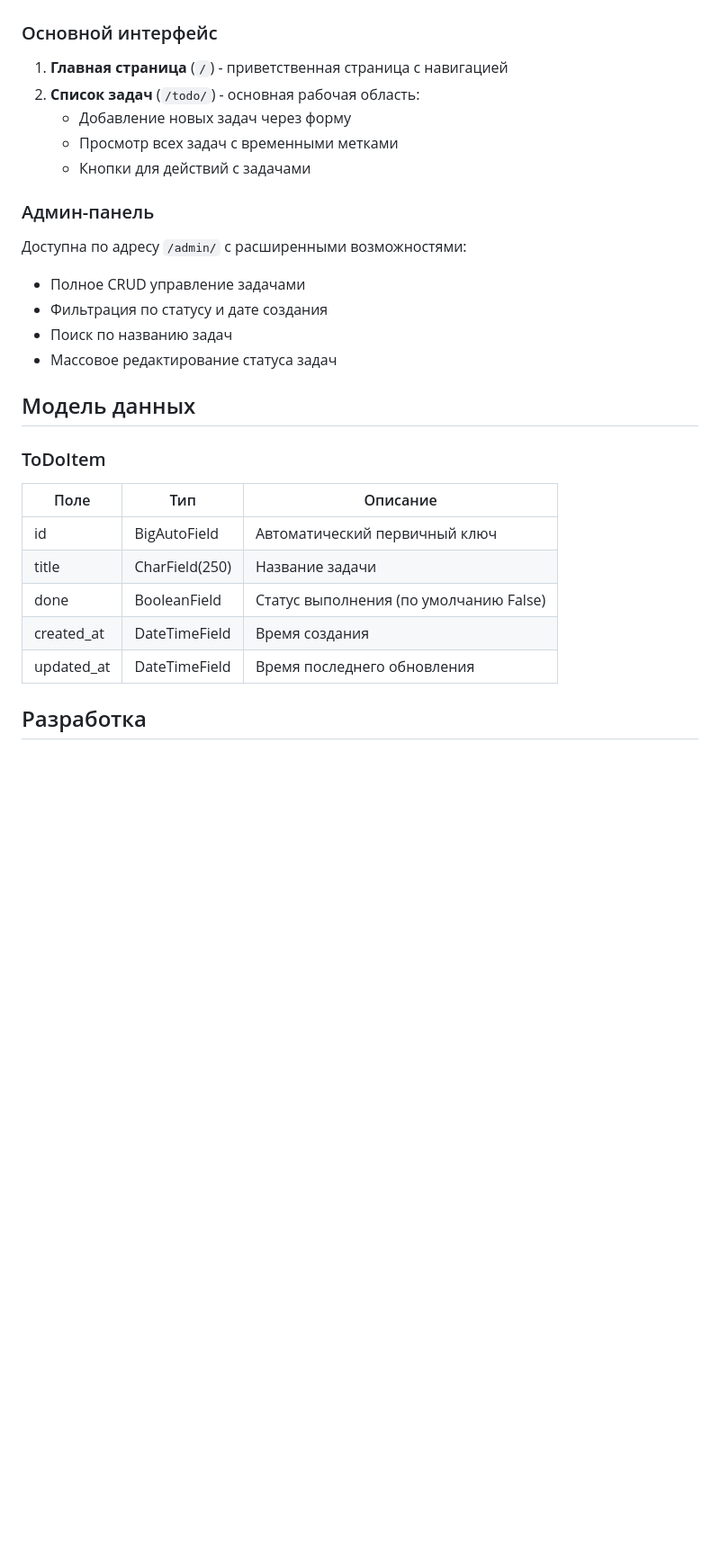
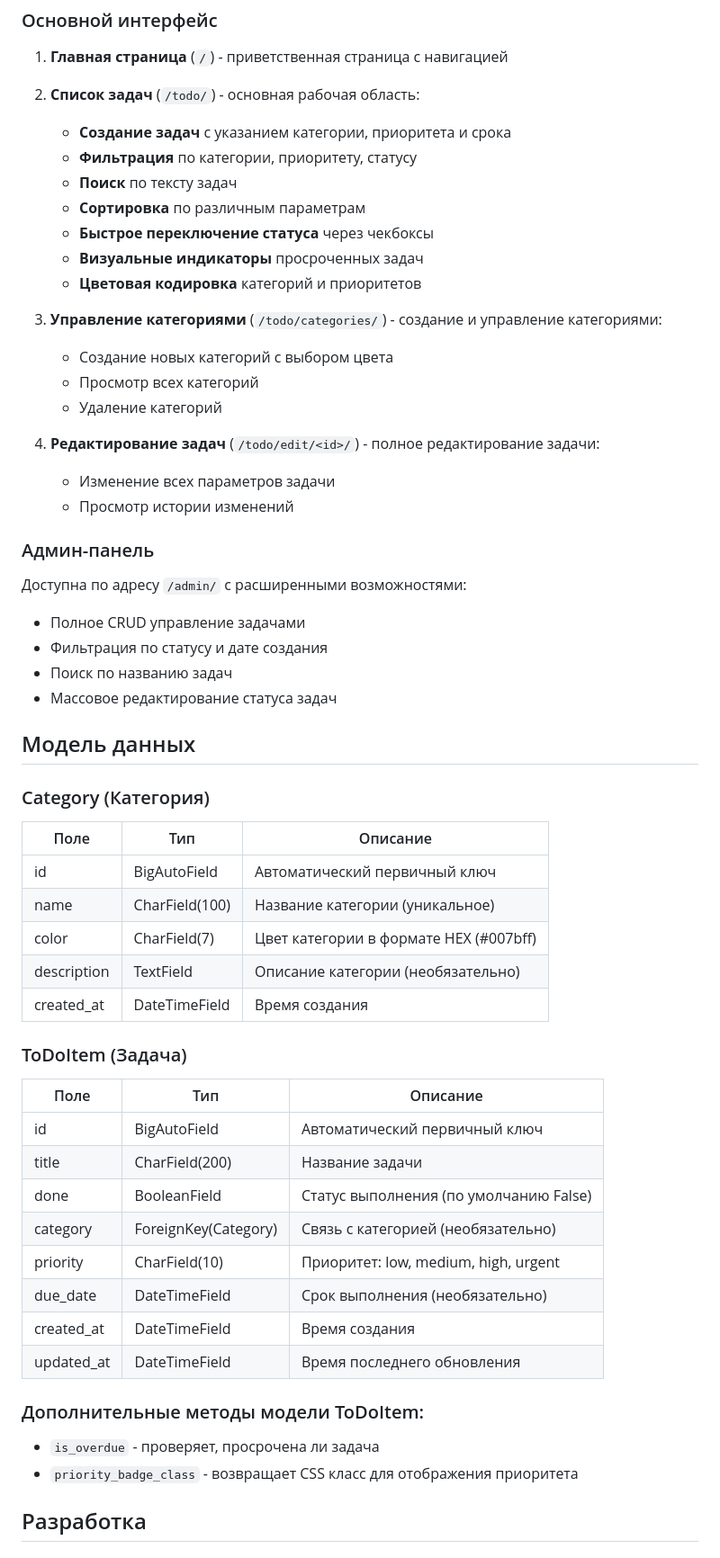
Before and after one commit to Marquez877/django_todo_manager, a Markdown page: README.md, the part around one of its changes. Shown at 90% size. Drawn GitHub-style; blank space fills up the shorter version.

Commit message:
Update README.md to enhance feature descriptions and add category management details

```diff
--- a/README.md
+++ b/README.md
@@ -91,9 +99,22 @@ todo_manager/
 
 1. **Главная страница** (`/`) - приветственная страница с навигацией
 2. **Список задач** (`/todo/`) - основная рабочая область:
-   - Добавление новых задач через форму
-   - Просмотр всех задач с временными метками
-   - Кнопки для действий с задачами
+   - **Создание задач** с указанием категории, приоритета и срока
+   - **Фильтрация** по категории, приоритету, статусу
+   - **Поиск** по тексту задач
+   - **Сортировка** по различным параметрам
+   - **Быстрое переключение статуса** через чекбоксы
+   - **Визуальные индикаторы** просроченных задач
+   - **Цветовая кодировка** категорий и приоритетов
+
+3. **Управление категориями** (`/todo/categories/`) - создание и управление категориями:
+   - Создание новых категорий с выбором цвета
+   - Просмотр всех категорий
+   - Удаление категорий
+
+4. **Редактирование задач** (`/todo/edit/<id>/`) - полное редактирование задачи:
+   - Изменение всех параметров задачи
+   - Просмотр истории изменений
 
 ### Админ-панель
 
@@ -105,15 +126,32 @@ todo_manager/
 
 ## Модель данных
 
-### ToDoItem
+### Category (Категория)
 
 | Поле | Тип | Описание |
 |------|-----|----------|
 | id | BigAutoField | Автоматический первичный ключ |
-| title | CharField(250) | Название задачи |
+| name | CharField(100) | Название категории (уникальное) |
+| color | CharField(7) | Цвет категории в формате HEX (#007bff) |
+| description | TextField | Описание категории (необязательно) |
+| created_at | DateTimeField | Время создания |
+
+### ToDoItem (Задача)
+
+| Поле | Тип | Описание |
+|------|-----|----------|
+| id | BigAutoField | Автоматический первичный ключ |
+| title | CharField(200) | Название задачи |
 | done | BooleanField | Статус выполнения (по умолчанию False) |
+| category | ForeignKey(Category) | Связь с категорией (необязательно) |
+| priority | CharField(10) | Приоритет: low, medium, high, urgent |
+| due_date | DateTimeField | Срок выполнения (необязательно) |
 | created_at | DateTimeField | Время создания |
 | updated_at | DateTimeField | Время последнего обновления |
+
+### Дополнительные методы модели ToDoItem:
+- `is_overdue` - проверяет, просрочена ли задача
+- `priority_badge_class` - возвращает CSS класс для отображения приоритета
 
 ## Разработка
 
```
Also changed, not shown: other parts of README.md (+10 -2 lines).
